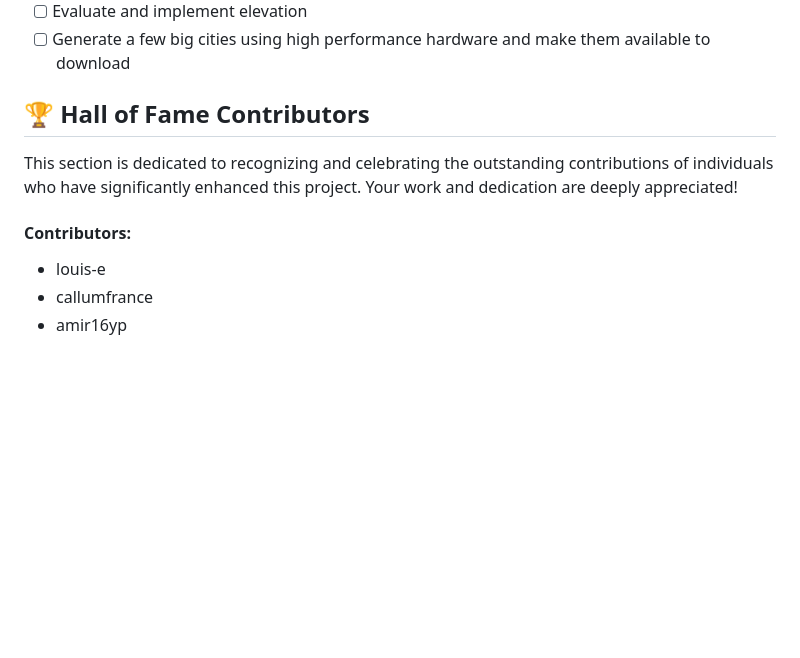
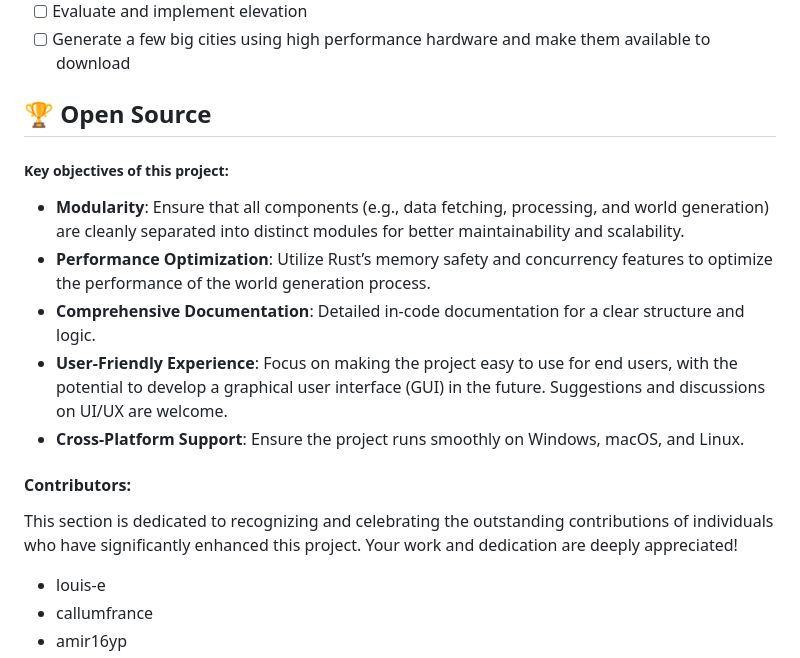
Before and after one commit to jdogrocks/minecraft-map-factory, a Markdown page: README.md, the part around the change printed below. GitHub-like rendering; blank space fills up the shorter version.

```diff
--- a/README.md
+++ b/README.md
@@ -84,10 +65,16 @@ Feel free to choose an item from the To-Do or Known Bugs list, or bring your own
 - [ ] Evaluate and implement elevation
 - [ ] Generate a few big cities using high performance hardware and make them available to download
 
-## :trophy: Hall of Fame Contributors
-This section is dedicated to recognizing and celebrating the outstanding contributions of individuals who have significantly enhanced this project. Your work and dedication are deeply appreciated!
+## :trophy: Open Source
+##### Key objectives of this project:
+- **Modularity**: Ensure that all components (e.g., data fetching, processing, and world generation) are cleanly separated into distinct modules for better maintainability and scalability.
+- **Performance Optimization**: Utilize Rust’s memory safety and concurrency features to optimize the performance of the world generation process.
+- **Comprehensive Documentation**: Detailed in-code documentation for a clear structure and logic.
+- **User-Friendly Experience**: Focus on making the project easy to use for end users, with the potential to develop a graphical user interface (GUI) in the future. Suggestions and discussions on UI/UX are welcome.
+- **Cross-Platform Support**: Ensure the project runs smoothly on Windows, macOS, and Linux.
 
 #### Contributors:
+This section is dedicated to recognizing and celebrating the outstanding contributions of individuals who have significantly enhanced this project. Your work and dedication are deeply appreciated!
 - louis-e
 - callumfrance
 - amir16yp
```
Also changed, not shown: other parts of README.md (+17 -36 lines).
